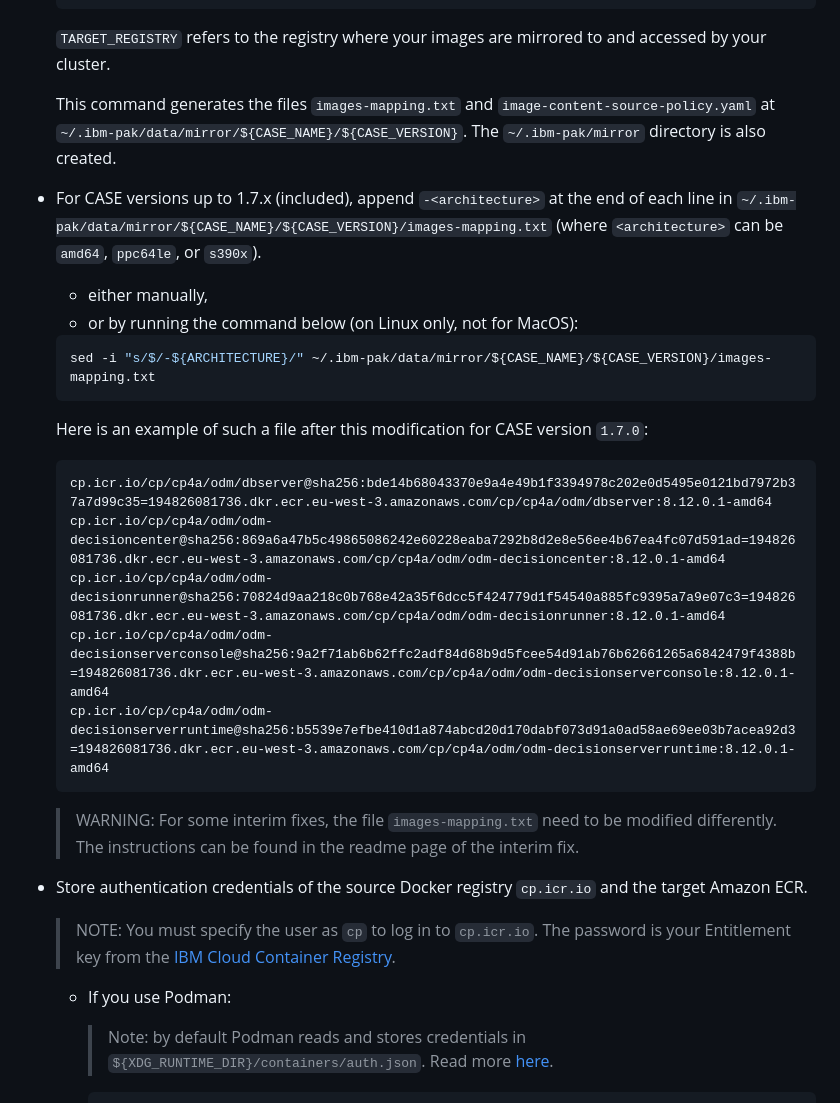
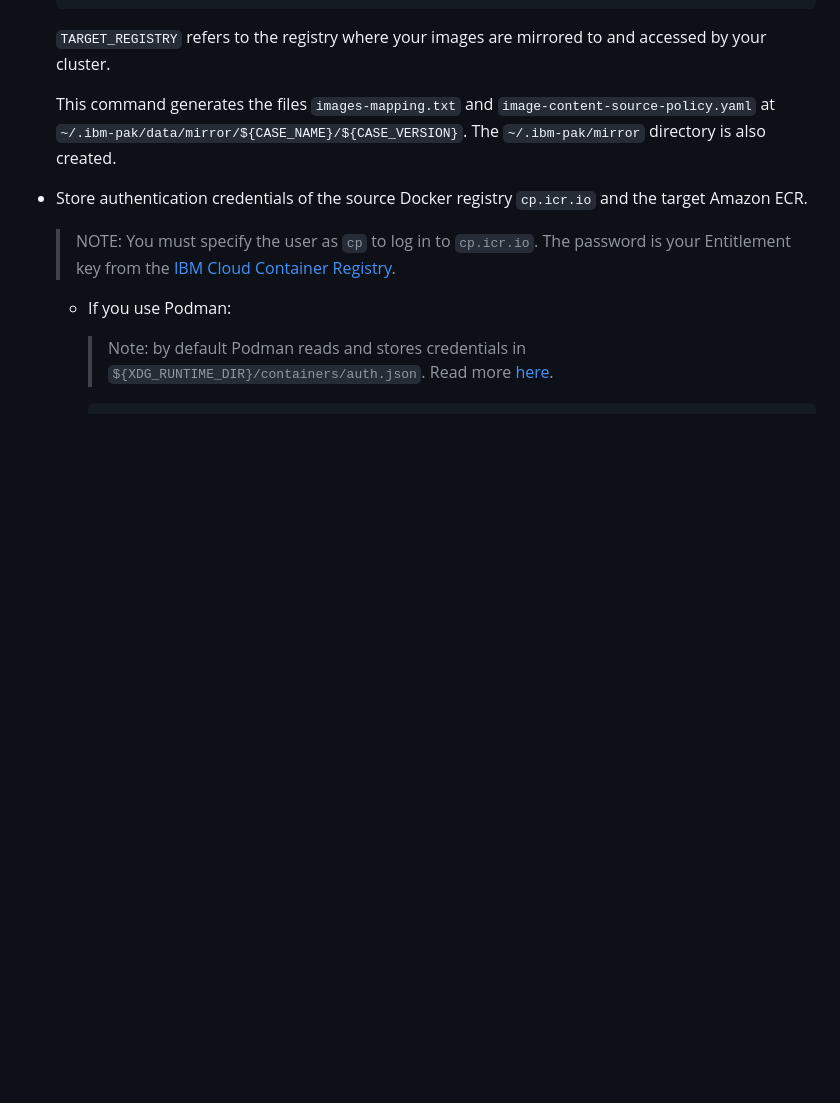
Before and after one commit to DecisionsDev/odm-docker-kubernetes, a Markdown page: platform/eks/README-ECR.md, the part around the change. Drawn GitHub-style; blank space fills up the shorter version.

Commit message:
removed explanation and only focus on latest case

````diff
--- a/platform/eks/README-ECR.md
+++ b/platform/eks/README-ECR.md
@@ -71,29 +71,6 @@ The related instructions in the online documentation are:
   `TARGET_REGISTRY` refers to the registry where your images are mirrored to and accessed by your cluster.
 
   This command generates the files `images-mapping.txt` and `image-content-source-policy.yaml` at `~/.ibm-pak/data/mirror/${CASE_NAME}/${CASE_VERSION}`. The `~/.ibm-pak/mirror` directory is also created.
-
-- For CASE versions up to 1.7.x (included), append `-<architecture>` at the end of each line in `~/.ibm-pak/data/mirror/${CASE_NAME}/${CASE_VERSION}/images-mapping.txt` (where `<architecture>` can be `amd64`, `ppc64le`, or `s390x`).
-
-  - either manually,
-  - or by running the command below (on Linux only, not for MacOS):
-
-  ```bash
-  sed -i "s/$/-${ARCHITECTURE}/" ~/.ibm-pak/data/mirror/${CASE_NAME}/${CASE_VERSION}/images-mapping.txt
-  ```
-
-  Here is an example of such a file after this modification for CASE version `1.7.0`:
-
-  ```
-  cp.icr.io/cp/cp4a/odm/dbserver@sha256:bde14b68043370e9a4e49b1f3394978c202e0d5495e0121bd7972b37a7d99c35=194826081736.dkr.ecr.eu-west-3.amazonaws.com/cp/cp4a/odm/dbserver:8.12.0.1-amd64
-  cp.icr.io/cp/cp4a/odm/odm-decisioncenter@sha256:869a6a47b5c49865086242e60228eaba7292b8d2e8e56ee4b67ea4fc07d591ad=194826081736.dkr.ecr.eu-west-3.amazonaws.com/cp/cp4a/odm/odm-decisioncenter:8.12.0.1-amd64
-  cp.icr.io/cp/cp4a/odm/odm-decisionrunner@sha256:70824d9aa218c0b768e42a35f6dcc5f424779d1f54540a885fc9395a7a9e07c3=194826081736.dkr.ecr.eu-west-3.amazonaws.com/cp/cp4a/odm/odm-decisionrunner:8.12.0.1-amd64
-  cp.icr.io/cp/cp4a/odm/odm-decisionserverconsole@sha256:9a2f71ab6b62ffc2adf84d68b9d5fcee54d91ab76b62661265a6842479f4388b=194826081736.dkr.ecr.eu-west-3.amazonaws.com/cp/cp4a/odm/odm-decisionserverconsole:8.12.0.1-amd64
-  cp.icr.io/cp/cp4a/odm/odm-decisionserverruntime@sha256:b5539e7efbe410d1a874abcd20d170dabf073d91a0ad58ae69ee03b7acea92d3=194826081736.dkr.ecr.eu-west-3.amazonaws.com/cp/cp4a/odm/odm-decisionserverruntime:8.12.0.1-amd64
-  ```
-
-  > WARNING:
-  For some interim fixes, the file `images-mapping.txt` need to be modified differently. The instructions can be found in the readme page of the interim fix.
-
 
  - Store authentication credentials of the source Docker registry `cp.icr.io` and the target Amazon ECR.
 
````
Also changed, not shown: platform/azure/README-Azure-SQL-MI.md (+1 -1 lines).
